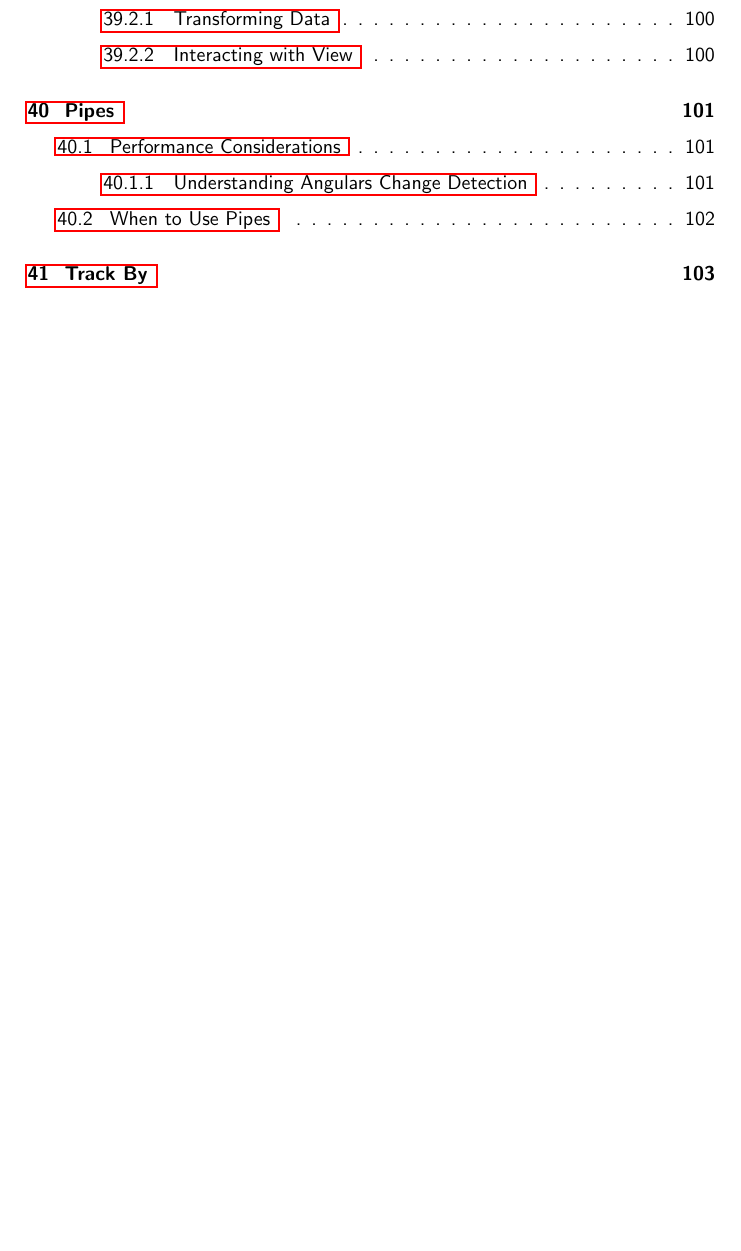
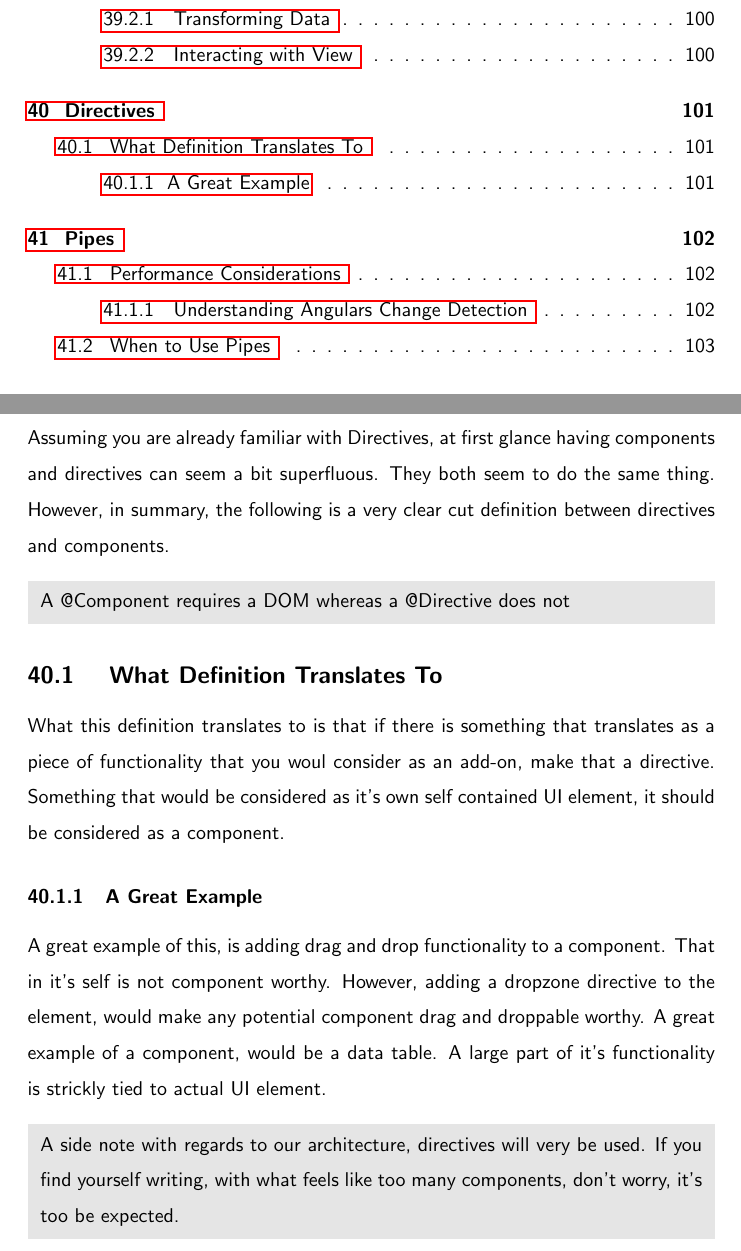
Before and after one commit to razroo/angular-content, a LaTeX document (main.tex, which reads directives/directives.tex): part of page 7 of 238 before the commit and two parts of pages 7 and 101 of 239 after it, the two joined at a grey line, cut so that both start at the same text, the shorter picture padded with empty space. Compiled offline with pdfLaTeX.

Commit message:
Add a directives chapter to the book.

```diff
--- a/directives/directives.tex
+++ b/directives/directives.tex
@@ -8,3 +8,22 @@ between directives and components.
 \mybox{
  A @Component requires a DOM whereas a @Directive does not
 }
+
+\subsection{ What Definition Translates To }
+What this definition translates to is that if there is something that translates
+as a piece of functionality that you woul consider as an add-on, make that a
+directive. Something that would be considered as it's own self contained UI
+element, it should be considered as a component.
+
+\subsubsection{A Great Example}
+A great example of this, is adding drag and drop functionality to a component.
+That in it's self is not component worthy. However, adding a dropzone directive
+to the element, would make any potential component drag and droppable worthy.
+A great example of a component, would be a data table. A large part of it's
+functionality is strickly tied to actual UI element.
+
+\mybox{
+  A side note with regards to our architecture, directives will very be used. If
+  you find yourself writing, with what feels like too many components, don't
+  worry, it's too be expected.
+}
```
Also changed, not shown: main.tex (+1 -0 lines).
